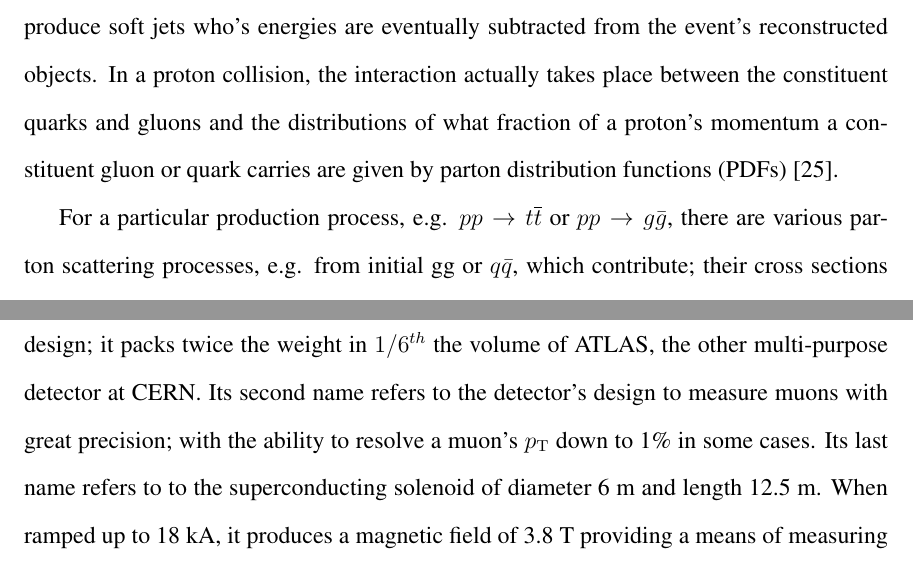
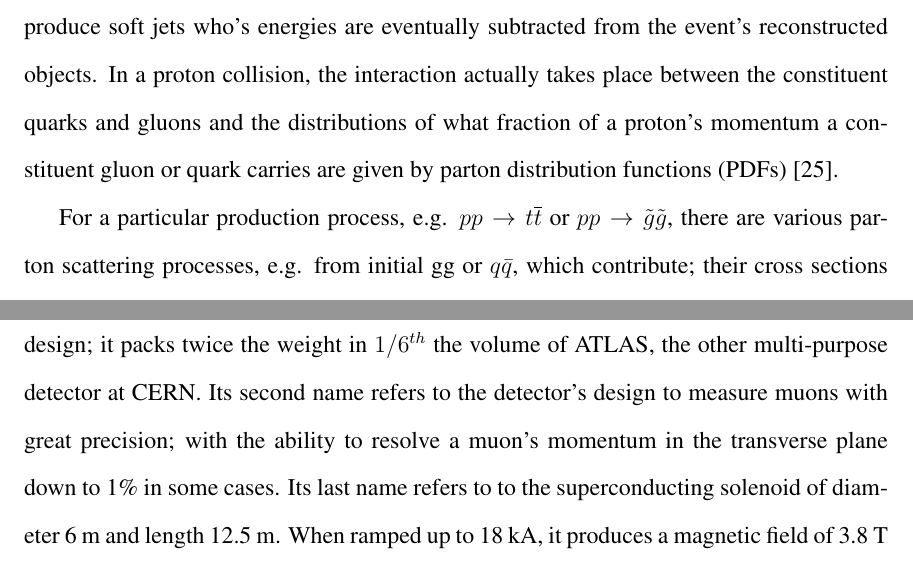
Before and after one commit to yeshaq/thesis, a LaTeX document (alphaT.tex, which reads lhcAndCms.tex): two parts of pages 38 and 40 of 143, joined at a grey line, cut so that both start at the same text. Compiled offline with pdfLaTeX.

Commit message:
regina updates

```diff
--- a/lhcAndCms.tex
+++ b/lhcAndCms.tex
@@ -76,7 +76,7 @@ particles, the rest produce soft jets who's energies are eventually subtracted f
 reconstructed objects. In a proton collision, the interaction actually takes place between the
 constituent quarks and gluons and the distributions of what fraction of a proton's momentum a
 constituent gluon or quark carries are given by parton distribution functions (PDFs)~\cite{green2005high}. \\
-\indent For a particular production process, e.g. $pp \ra \ttbar$ or $pp \ra g\bar{g}$, there are
+\indent For a particular production process, e.g. $pp \ra \ttbar$ or $pp \ra \tilde{g}\tilde{g}$, there are
 various parton scattering processes, e.g. from initial gg or $q\bar{q}$, which contribute; their cross sections
 are integrated over momentum fraction according to the PDFs and summed to obtain a total production cross section.
 Results of such cross section computations for a variety of processes are shown
@@ -130,8 +130,8 @@ The Compact Muon Solenoid (CMS) is a multi-purpose detector designed to reconstr
 the visible products of the colliding particles of the LHC. Its first name refers to
 the its compact design; it packs twice the weight in $1/6^{th}$ the volume of ATLAS,
 the other multi-purpose detector at CERN. Its second name refers to the detector's design
-to measure muons with great precision; with the ability to resolve a muon's $\pt$ down to
-1\% in some cases. Its last name refers to to the superconducting solenoid of diameter
+to measure muons with great precision; with the ability to resolve a muon's momentum in the
+transverse plane down to 1\% in some cases. Its last name refers to to the superconducting solenoid of diameter
 6~m and length 12.5~m. When ramped up to 18~kA, it produces a magnetic field of 3.8~T providing
 a means of measuring kinematic properties of charged particles. The magnet is kept at a
 superconducting temperature of 4.8~K. The detector is segmented into a ``barrel''
```
